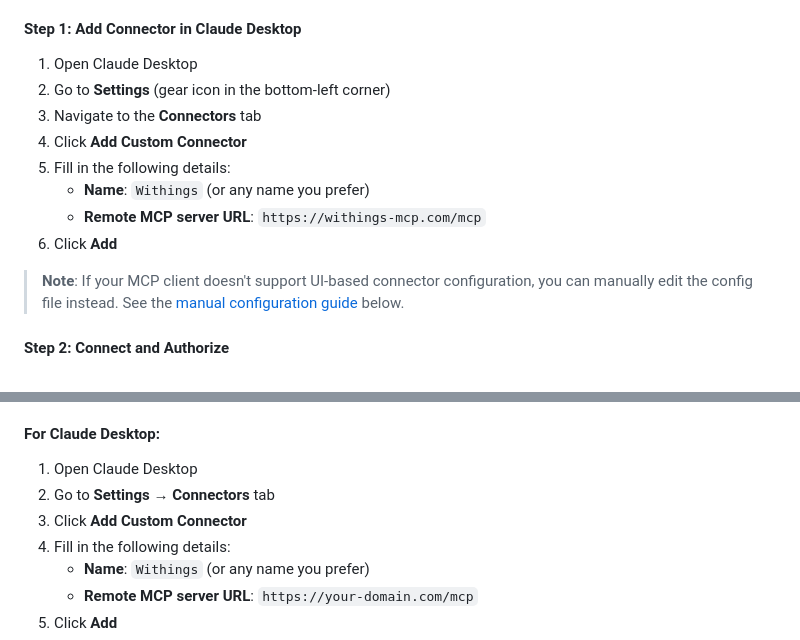
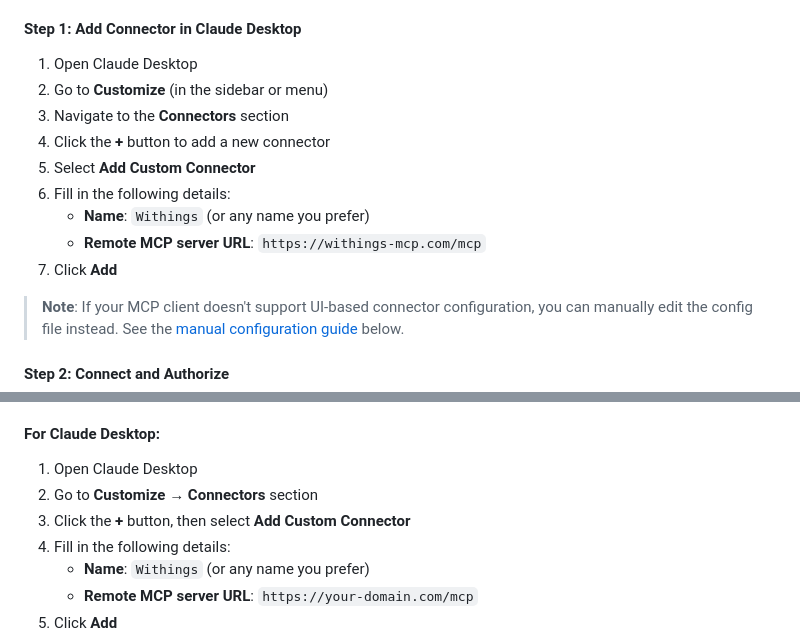
Before and after one commit to akutishevsky/withings-mcp, a Markdown page: README.md, 2 parts joined by grey strips. Rendered like a GitHub page.

Commit message:
docs: update Claude Desktop connector setup for new UI layout
Navigate via Customize > Connectors > "+" button instead of Settings > Connectors tab.

Co-Authored-By: Claude Opus 4.6 <noreply@anthropic.com>

```diff
--- a/README.md
+++ b/README.md
@@ -78,13 +78,14 @@ If you just want to use this MCP server with Claude Desktop without hosting anyt
 #### Step 1: Add Connector in Claude Desktop
 
 1. Open Claude Desktop
-2. Go to **Settings** (gear icon in the bottom-left corner)
-3. Navigate to the **Connectors** tab
-4. Click **Add Custom Connector**
-5. Fill in the following details:
+2. Go to **Customize** (in the sidebar or menu)
+3. Navigate to the **Connectors** section
+4. Click the **+** button to add a new connector
+5. Select **Add Custom Connector**
+6. Fill in the following details:
    - **Name**: `Withings` (or any name you prefer)
    - **Remote MCP server URL**: `https://withings-mcp.com/mcp`
-6. Click **Add**
+7. Click **Add**
 
 > **Note**: If your MCP client doesn't support UI-based connector configuration, you can manually edit the config file instead. See the [manual configuration guide](#manual-configuration) below.
 
@@ -250,8 +251,8 @@ Go back to your Withings developer app and update the redirect URI to match your
 #### For Claude Desktop:
 
 1. Open Claude Desktop
-2. Go to **Settings** → **Connectors** tab
-3. Click **Add Custom Connector**
+2. Go to **Customize** → **Connectors** section
+3. Click the **+** button, then select **Add Custom Connector**
 4. Fill in the following details:
    - **Name**: `Withings` (or any name you prefer)
    - **Remote MCP server URL**: `https://your-domain.com/mcp`
```
